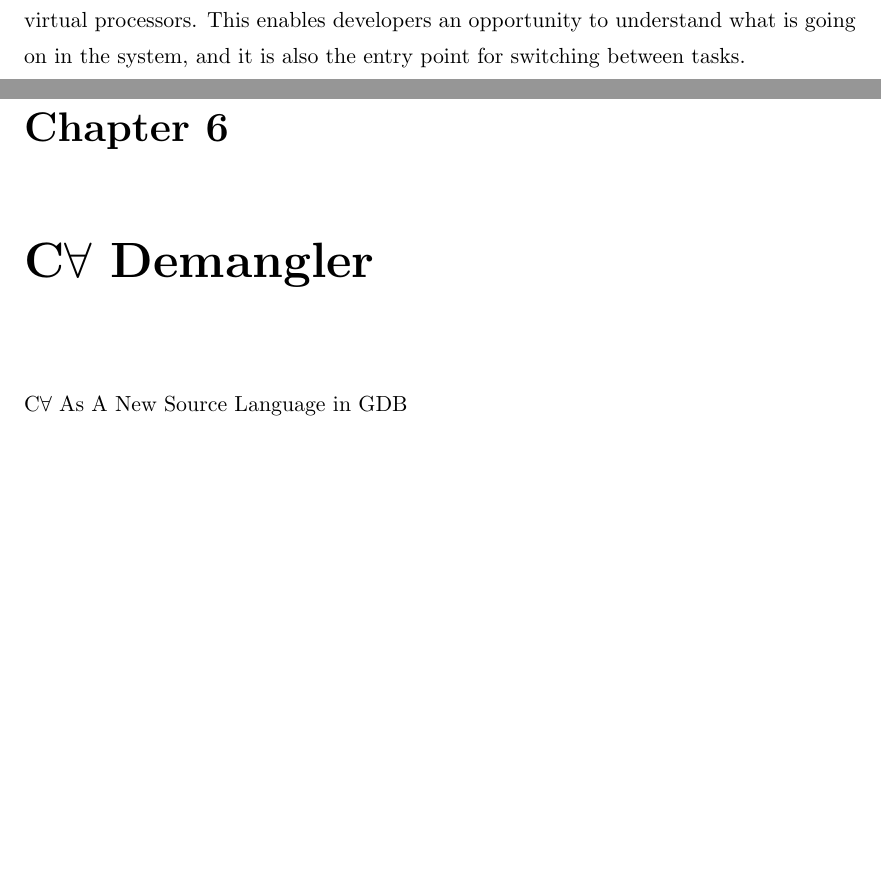
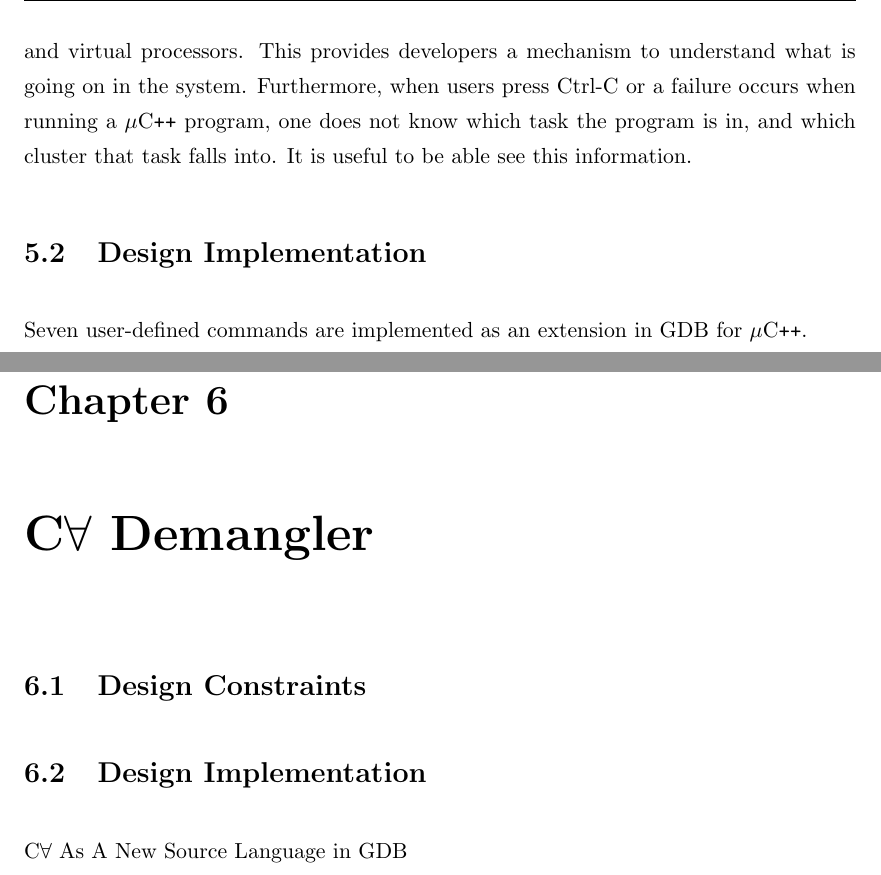
Before and after one commit to lynnt/SE499-report, a LaTeX thesis (se499-report.tex, which reads Chapters/Demangler.tex, Chapters/Extensions.tex): two parts of pages 22 and 23 of 25 before the commit and two parts of pages 23 and 24 of 26 after it, joined at a grey line, cut so that both start at the same text, the shorter picture padded with empty space. Compiled offline with pdfLaTeX.

Commit message:
Working through extensions

```diff
--- a/Chapters/Demangler.tex
+++ b/Chapters/Demangler.tex
@@ -1,5 +1,7 @@
 \chapter{\CFAS Demangler} \label{demangler}
 
+\section{Design Constraints}
+\section{Design Implementation}
 \CFAS As A New Source Language in GDB
 
 Adding \CFAS to DWARF reader
--- a/Chapters/Extensions.tex
+++ b/Chapters/Extensions.tex
@@ -25,6 +25,11 @@
 
 As mentioned in chapter \ref{uCPP}, there are concepts such as clusters and
 virtual processors in \uCPP. It is useful to have built-in GDB commands to list
-all the existing clusters and virtual processors. This enables developers an
-opportunity to understand what is going on in the system, and it is also the
-entry point for switching between tasks.
+all the existing clusters and virtual processors. This provides developers
+a mechanism to understand what is going on in the system. Furthermore, when users
+press Ctrl-C or a failure occurs when running a \uCPPS program, one does not
+know which task the program is in, and which cluster that task falls into. It is
+useful to be able see this information.
+
+\section{Design Implementation}
+Seven user-defined commands are implemented as an extension in GDB for \uCPP.
```
Also changed, not shown: Chapters/Extensions.tex (2 more changed lines).
